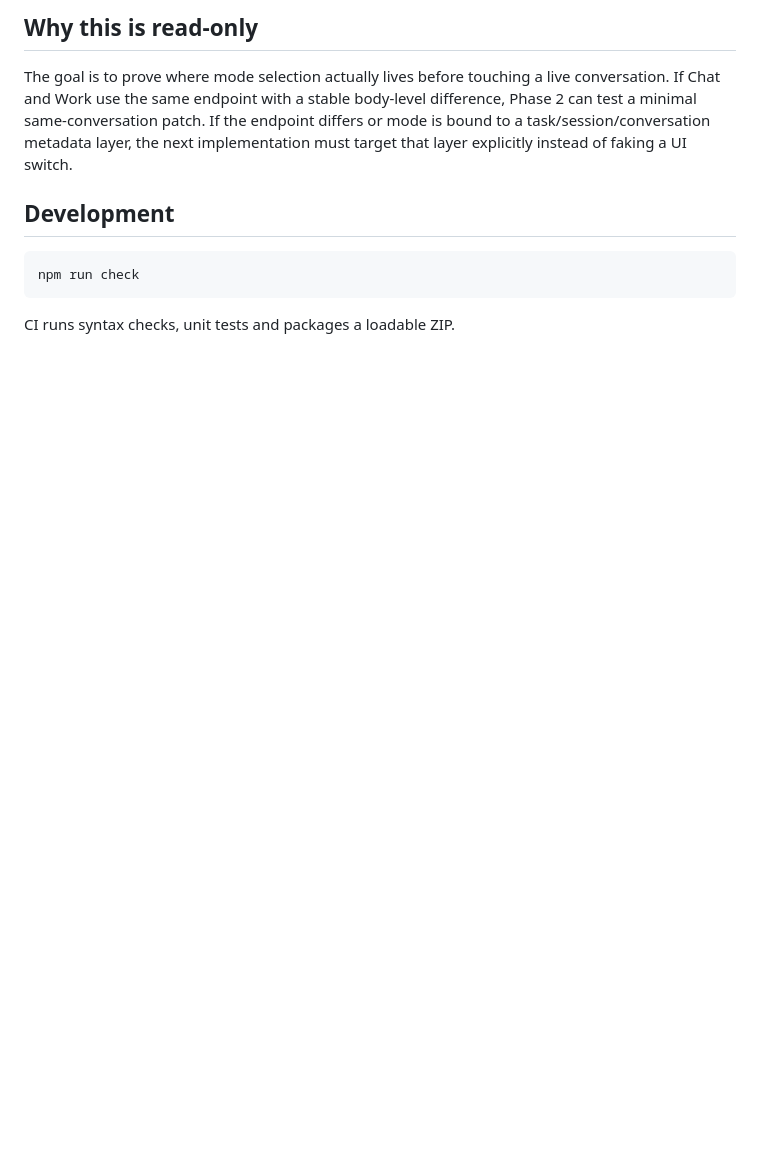
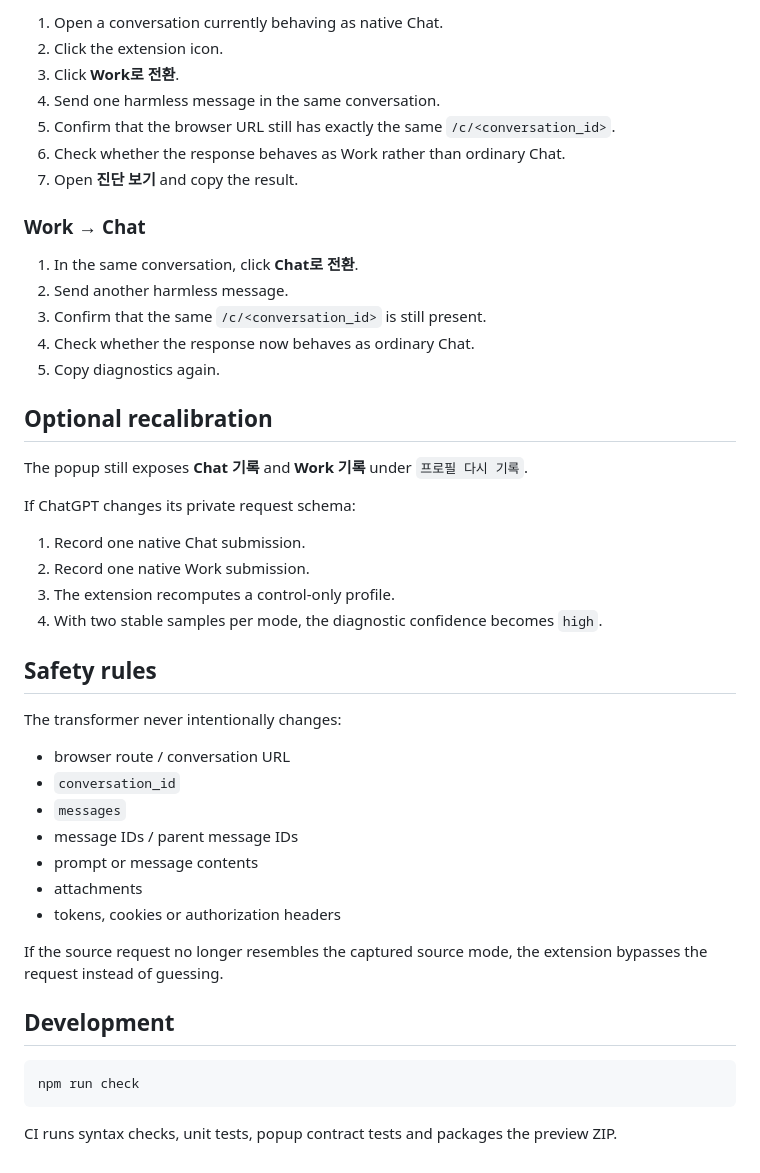
Before and after one commit to shaterguy/chatgpt-chat-work-switcher, a Markdown page: README.md, the part around one of its changes. Rendered like a GitHub page; blank space fills up the shorter version.

````diff
--- a/README.md
+++ b/README.md
@@ -45,7 +57,44 @@ If the popup says the probe is not loaded, refresh the ChatGPT tab once. If the
 
-## Why this is read-only
+1. Open a conversation currently behaving as native Chat.
+2. Click the extension icon.
+3. Click **Work로 전환**.
+4. Send one harmless message in the same conversation.
+5. Confirm that the browser URL still has exactly the same `/c/<conversation_id>`.
+6. Check whether the response behaves as Work rather than ordinary Chat.
+7. Open **진단 보기** and copy the result.
 
-The goal is to prove where mode selection actually lives before touching a live conversation. If Chat and Work use the same endpoint with a stable body-level difference, Phase 2 can test a minimal same-conversation patch. If the endpoint differs or mode is bound to a task/session/conversation metadata layer, the next implementation must target that layer explicitly instead of faking a UI switch.
+### Work → Chat
+
+1. In the same conversation, click **Chat로 전환**.
+2. Send another harmless message.
+3. Confirm that the same `/c/<conversation_id>` is still present.
+4. Check whether the response now behaves as ordinary Chat.
+5. Copy diagnostics again.
+
+## Optional recalibration
+
+The popup still exposes **Chat 기록** and **Work 기록** under `프로필 다시 기록`.
+
+If ChatGPT changes its private request schema:
+
+1. Record one native Chat submission.
+2. Record one native Work submission.
+3. The extension recomputes a control-only profile.
+4. With two stable samples per mode, the diagnostic confidence becomes `high`.
+
+## Safety rules
+
+The transformer never intentionally changes:
+
+- browser route / conversation URL
+- `conversation_id`
+- `messages`
+- message IDs / parent message IDs
+- prompt or message contents
+- attachments
+- tokens, cookies or authorization headers
+
+If the source request no longer resembles the captured source mode, the extension bypasses the request instead of guessing.
 
 ## Development
 
@@ -53,4 +102,4 @@ The goal is to prove where mode selection actually lives before touching a live
 npm run check
 ```
 
-CI runs syntax checks, unit tests and packages a loadable ZIP.
+CI runs syntax checks, unit tests, popup contract tests and packages the preview ZIP.
````
Also changed, not shown: other parts of README.md (+40 -28 lines).
